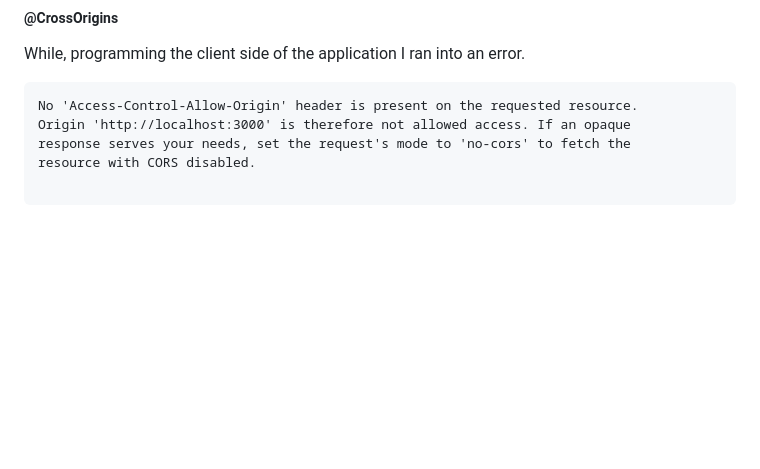
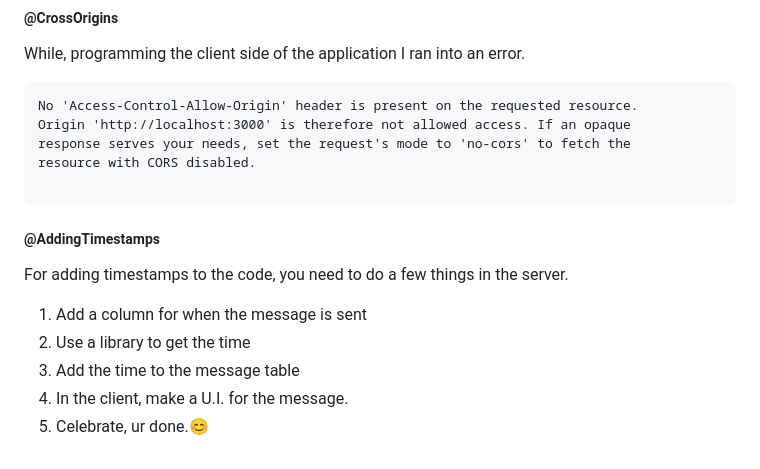
Before and after one commit to CoolCoder119/CoolCoder119.github.io, a Markdown page: README.md, the part around the change. Rendered like a GitHub page; blank space fills up the shorter version.

Commit message:
Update README.md
Added timestamps to ReadME.MD

````diff
--- a/README.md
+++ b/README.md
@@ -160,3 +160,13 @@ response serves your needs, set the request's mode to 'no-cors' to fetch the
 resource with CORS disabled.
 
 ```
+
+##### @AddingTimestamps
+
+For adding timestamps to the code, you need to do a few things in the server.
+
+1. Add a column for when the message is sent
+2. Use a library to get the time
+3. Add the time to the message table
+4. In the client, make a U.I. for the message.
+5. Celebrate, ur done.😊
````
